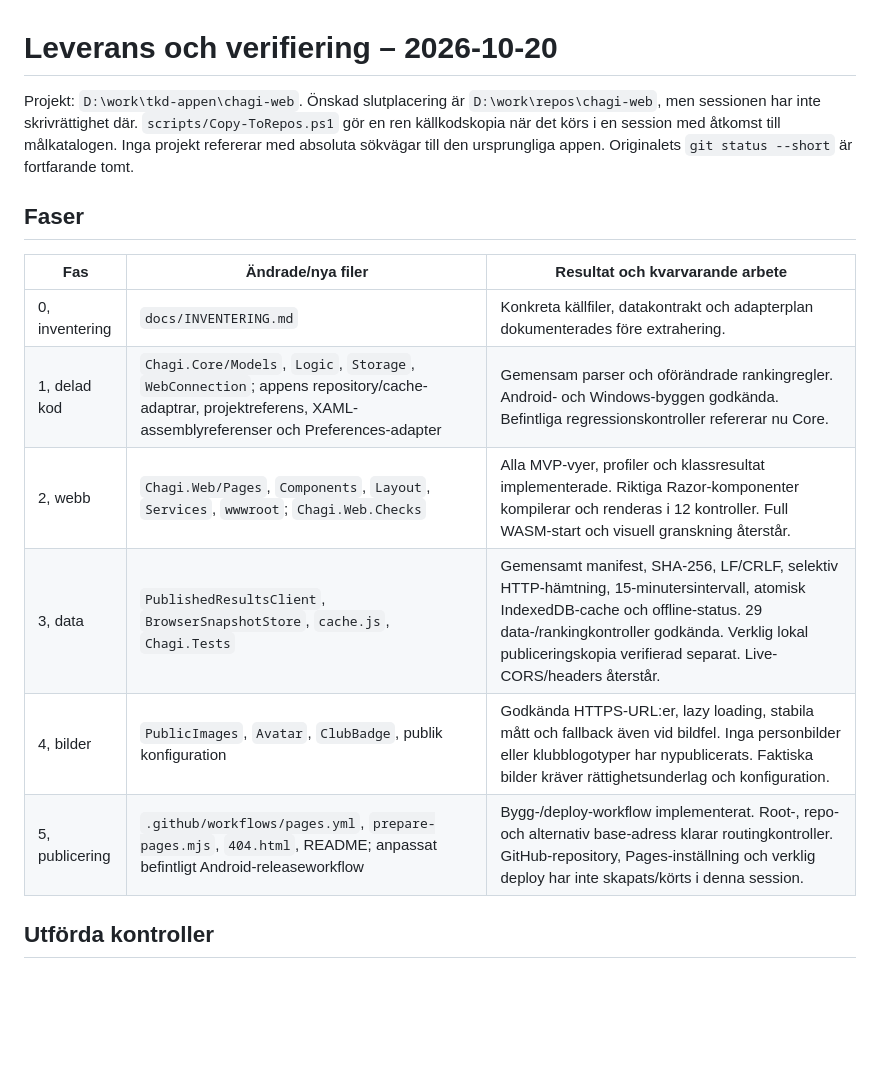
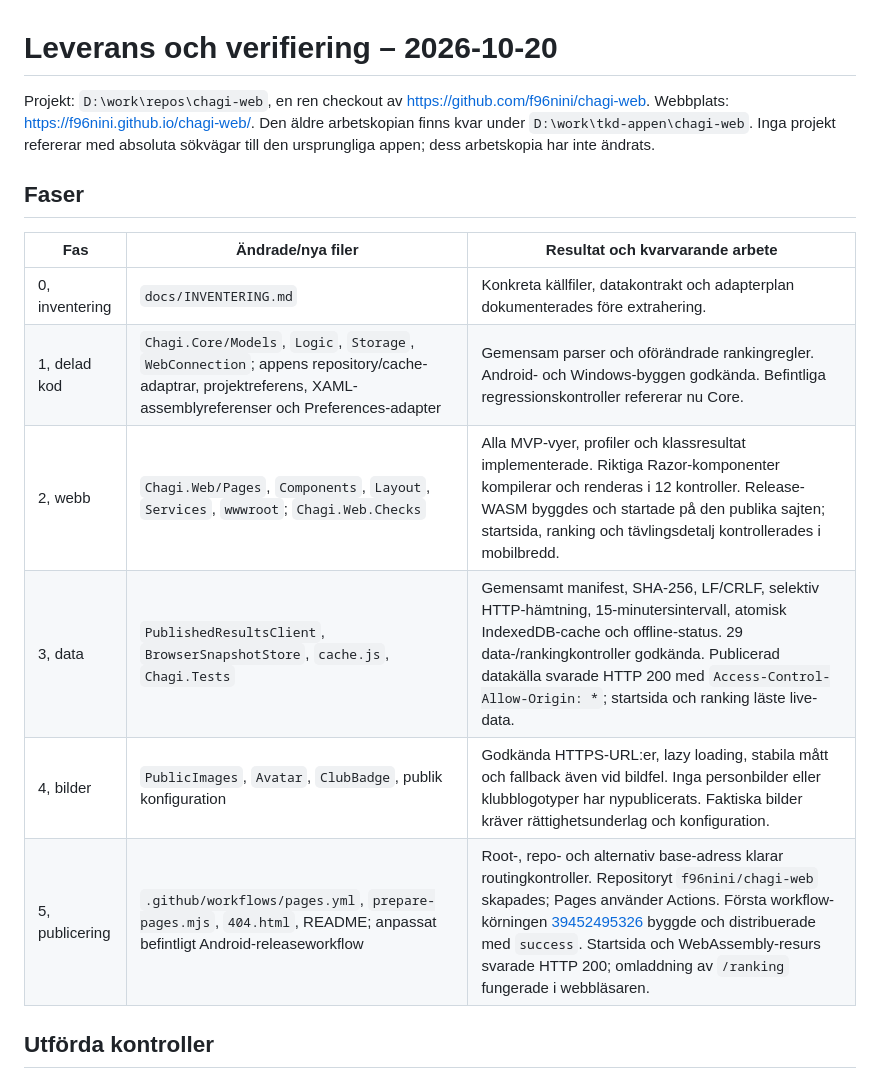
Before and after one commit to f96nini/chagi-web, a Markdown page: docs/VERIFIERING.md, the part around one of its changes. Drawn GitHub-style; blank space fills up the shorter version.

```diff
--- a/docs/VERIFIERING.md
+++ b/docs/VERIFIERING.md
@@ -1,10 +1,10 @@
 # Leverans och verifiering – 2026-10-20
 
-Projekt: `D:\work\tkd-appen\chagi-web`. Önskad slutplacering är
-`D:\work\repos\chagi-web`, men sessionen har inte skrivrättighet där.
-`scripts/Copy-ToRepos.ps1` gör en ren källkodskopia när det körs i en session med
-åtkomst till målkatalogen. Inga projekt refererar med absoluta sökvägar till den
-ursprungliga appen. Originalets `git status --short` är fortfarande tomt.
+Projekt: `D:\work\repos\chagi-web`, en ren checkout av
+<https://github.com/f96nini/chagi-web>. Webbplats:
+<https://f96nini.github.io/chagi-web/>. Den äldre arbetskopian finns kvar under
+`D:\work\tkd-appen\chagi-web`. Inga projekt refererar med absoluta sökvägar till
+den ursprungliga appen; dess arbetskopia har inte ändrats.
 
 ## Faser
 
@@ -12,10 +12,10 @@ ursprungliga appen. Originalets `git status --short` är fortfarande tomt.
 | --- | --- | --- |
 | 0, inventering | `docs/INVENTERING.md` | Konkreta källfiler, datakontrakt och adapterplan dokumenterades före extrahering. |
 | 1, delad kod | `Chagi.Core/Models`, `Logic`, `Storage`, `WebConnection`; appens repository/cache-adaptrar, projektreferens, XAML-assemblyreferenser och Preferences-adapter | Gemensam parser och oförändrade rankingregler. Android- och Windows-byggen godkända. Befintliga regressionskontroller refererar nu Core. |
-| 2, webb | `Chagi.Web/Pages`, `Components`, `Layout`, `Services`, `wwwroot`; `Chagi.Web.Checks` | Alla MVP-vyer, profiler och klassresultat implementerade. Riktiga Razor-komponenter kompilerar och renderas i 12 kontroller. Full WASM-start och visuell granskning återstår. |
-| 3, data | `PublishedResultsClient`, `BrowserSnapshotStore`, `cache.js`, `Chagi.Tests` | Gemensamt manifest, SHA-256, LF/CRLF, selektiv HTTP-hämtning, 15-minutersintervall, atomisk IndexedDB-cache och offline-status. 29 data-/rankingkontroller godkända. Verklig lokal publiceringskopia verifierad separat. Live-CORS/headers återstår. |
+| 2, webb | `Chagi.Web/Pages`, `Components`, `Layout`, `Services`, `wwwroot`; `Chagi.Web.Checks` | Alla MVP-vyer, profiler och klassresultat implementerade. Riktiga Razor-komponenter kompilerar och renderas i 12 kontroller. Release-WASM byggdes och startade på den publika sajten; startsida, ranking och tävlingsdetalj kontrollerades i mobilbredd. |
+| 3, data | `PublishedResultsClient`, `BrowserSnapshotStore`, `cache.js`, `Chagi.Tests` | Gemensamt manifest, SHA-256, LF/CRLF, selektiv HTTP-hämtning, 15-minutersintervall, atomisk IndexedDB-cache och offline-status. 29 data-/rankingkontroller godkända. Publicerad datakälla svarade HTTP 200 med `Access-Control-Allow-Origin: *`; startsida och ranking läste live-data. |
 | 4, bilder | `PublicImages`, `Avatar`, `ClubBadge`, publik konfiguration | Godkända HTTPS-URL:er, lazy loading, stabila mått och fallback även vid bildfel. Inga personbilder eller klubblogotyper har nypublicerats. Faktiska bilder kräver rättighetsunderlag och konfiguration. |
-| 5, publicering | `.github/workflows/pages.yml`, `prepare-pages.mjs`, `404.html`, README; anpassat befintligt Android-releaseworkflow | Bygg-/deploy-workflow implementerat. Root-, repo- och alternativ base-adress klarar routingkontroller. GitHub-repository, Pages-inställning och verklig deploy har inte skapats/körts i denna session. |
+| 5, publicering | `.github/workflows/pages.yml`, `prepare-pages.mjs`, `404.html`, README; anpassat befintligt Android-releaseworkflow | Root-, repo- och alternativ base-adress klarar routingkontroller. Repositoryt `f96nini/chagi-web` skapades; Pages använder Actions. Första workflow-körningen [39452495326](https://github.com/f96nini/chagi-web/actions/runs/39452495326) byggde och distribuerade med `success`. Startsida och WebAssembly-resurs svarade HTTP 200; omladdning av `/ranking` fungerade i webbläsaren. |
 
 ## Utförda kontroller
 
```
Also changed, not shown: other parts of docs/VERIFIERING.md (+15 -29 lines), README.md (+13 -22 lines).
